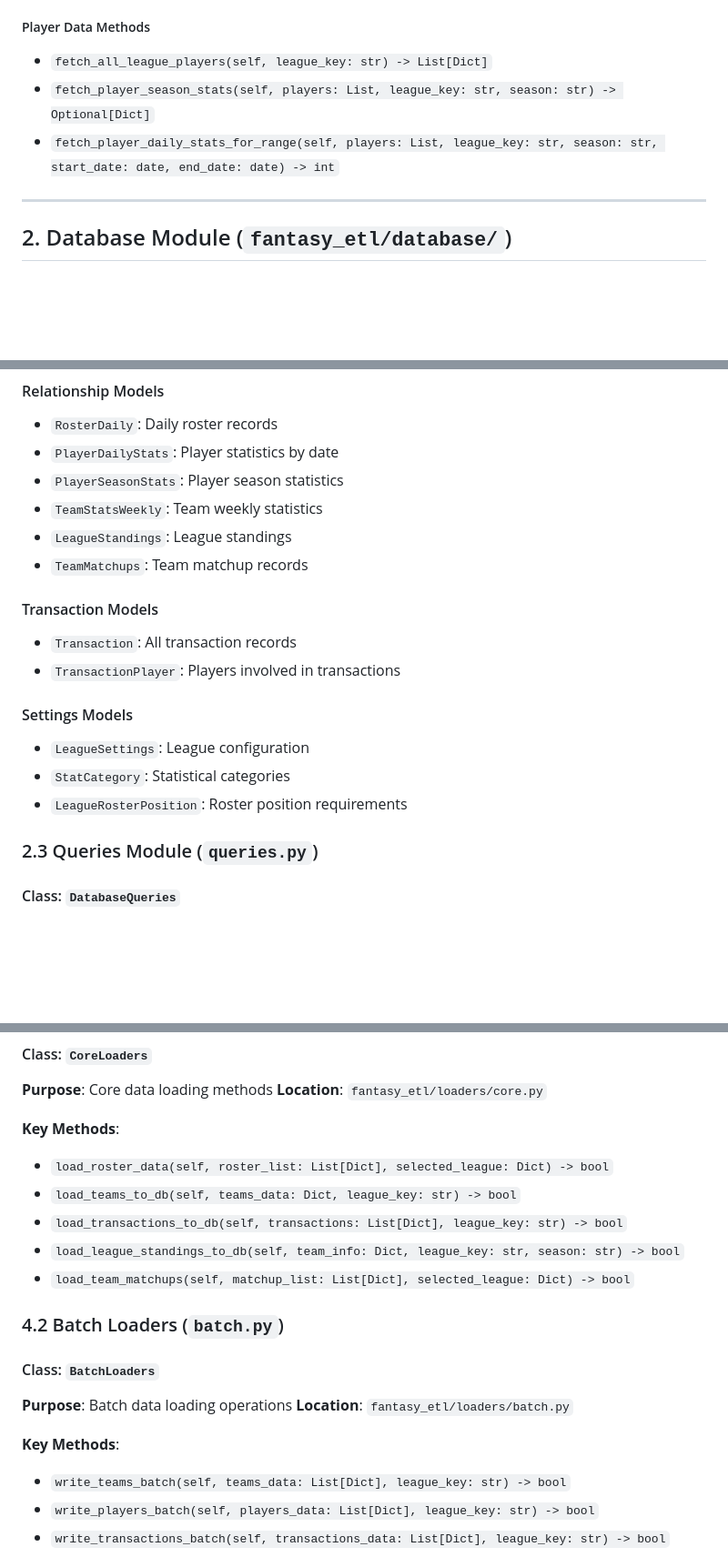
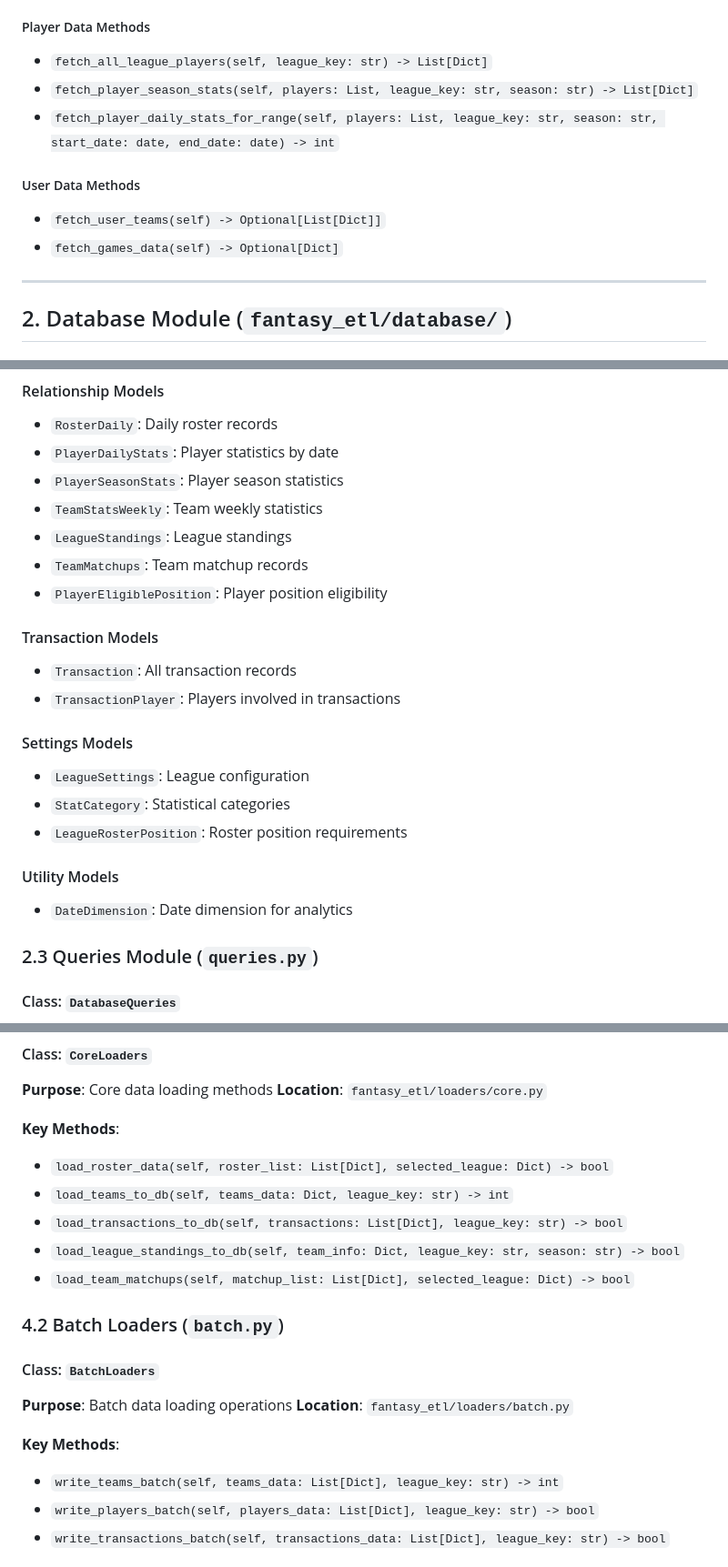
Before and after one commit to yy30537/FantasyTool, a Markdown page: function-documentation-new.md, 3 parts joined by grey strips. Shown at 91% size. Rendered like a GitHub page; blank space fills up the shorter version.

```diff
--- a/function-documentation-new.md
+++ b/function-documentation-new.md
@@ -86,8 +86,12 @@ fantasy_etl/
 
 ##### Player Data Methods
 - `fetch_all_league_players(self, league_key: str) -> List[Dict]`
-- `fetch_player_season_stats(self, players: List, league_key: str, season: str) -> Optional[Dict]`
+- `fetch_player_season_stats(self, players: List, league_key: str, season: str) -> List[Dict]`
 - `fetch_player_daily_stats_for_range(self, players: List, league_key: str, season: str, start_date: date, end_date: date) -> int`
+
+##### User Data Methods
+- `fetch_user_teams(self) -> Optional[List[Dict]]`
+- `fetch_games_data(self) -> Optional[Dict]`
 
 ---
 
@@ -126,6 +131,7 @@ Contains SQLAlchemy ORM models for all database tables:
 - `TeamStatsWeekly`: Team weekly statistics
 - `LeagueStandings`: League standings
 - `TeamMatchups`: Team matchup records
+- `PlayerEligiblePosition`: Player position eligibility
 
 #### Transaction Models
 - `Transaction`: All transaction records
@@ -135,6 +141,9 @@ Contains SQLAlchemy ORM models for all database tables:
 - `LeagueSettings`: League configuration
 - `StatCategory`: Statistical categories
 - `LeagueRosterPosition`: Roster position requirements
+
+#### Utility Models
+- `DateDimension`: Date dimension for analytics
 
 ### 2.3 Queries Module (`queries.py`)
 
@@ -225,7 +237,7 @@ Contains SQLAlchemy ORM models for all database tables:
 
 **Key Methods**:
 - `load_roster_data(self, roster_list: List[Dict], selected_league: Dict) -> bool`
-- `load_teams_to_db(self, teams_data: Dict, league_key: str) -> bool`
+- `load_teams_to_db(self, teams_data: Dict, league_key: str) -> int`
 - `load_transactions_to_db(self, transactions: List[Dict], league_key: str) -> bool`
 - `load_league_standings_to_db(self, team_info: Dict, league_key: str, season: str) -> bool`
 - `load_team_matchups(self, matchup_list: List[Dict], selected_league: Dict) -> bool`
@@ -237,7 +249,7 @@ Contains SQLAlchemy ORM models for all database tables:
 **Location**: `fantasy_etl/loaders/batch.py`
 
 **Key Methods**:
-- `write_teams_batch(self, teams_data: List[Dict], league_key: str) -> bool`
+- `write_teams_batch(self, teams_data: List[Dict], league_key: str) -> int`
 - `write_players_batch(self, players_data: List[Dict], league_key: str) -> bool`
 - `write_transactions_batch(self, transactions_data: List[Dict], league_key: str) -> bool`
 
```
Also changed, not shown: other parts of function-documentation-new.md (+32 -25 lines).
